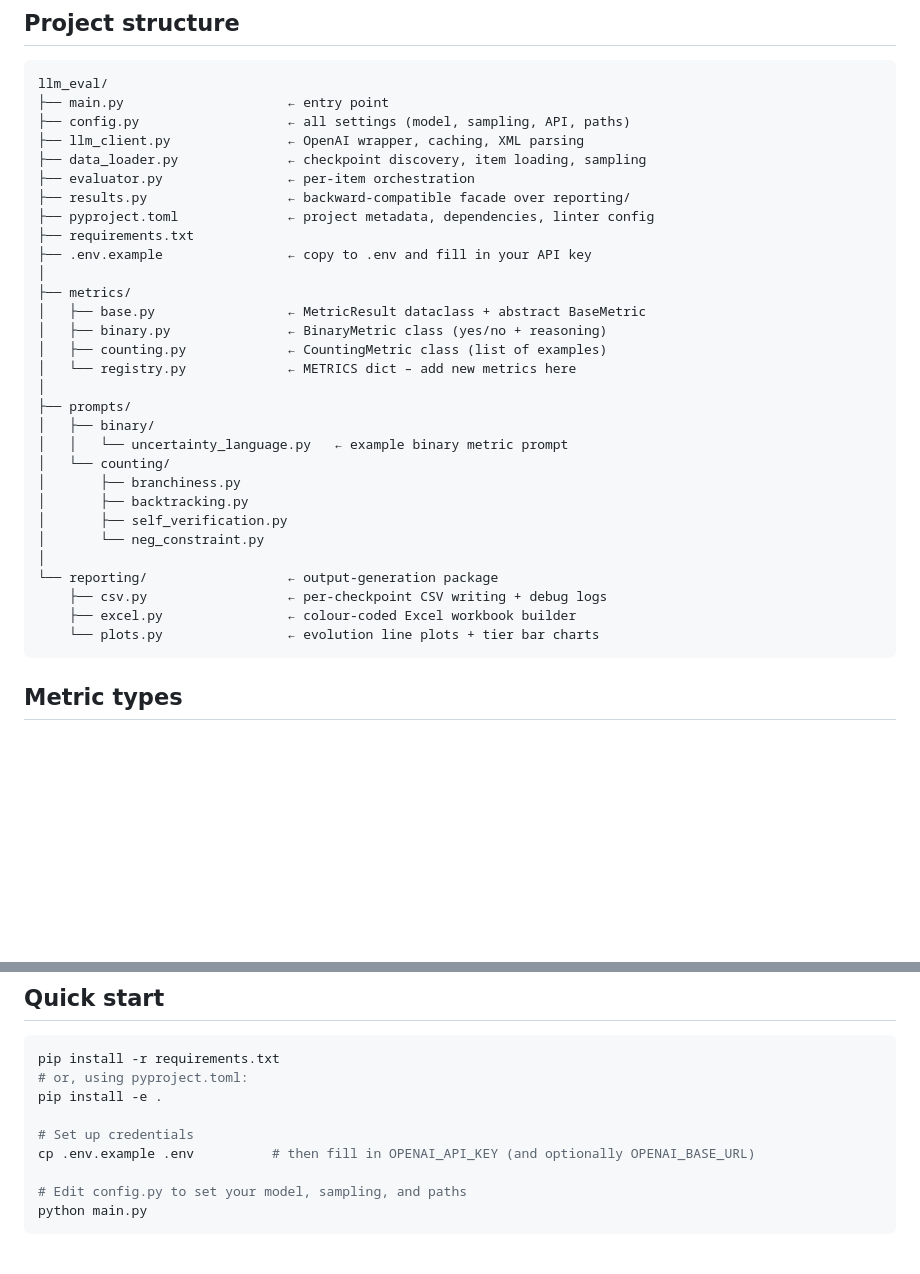
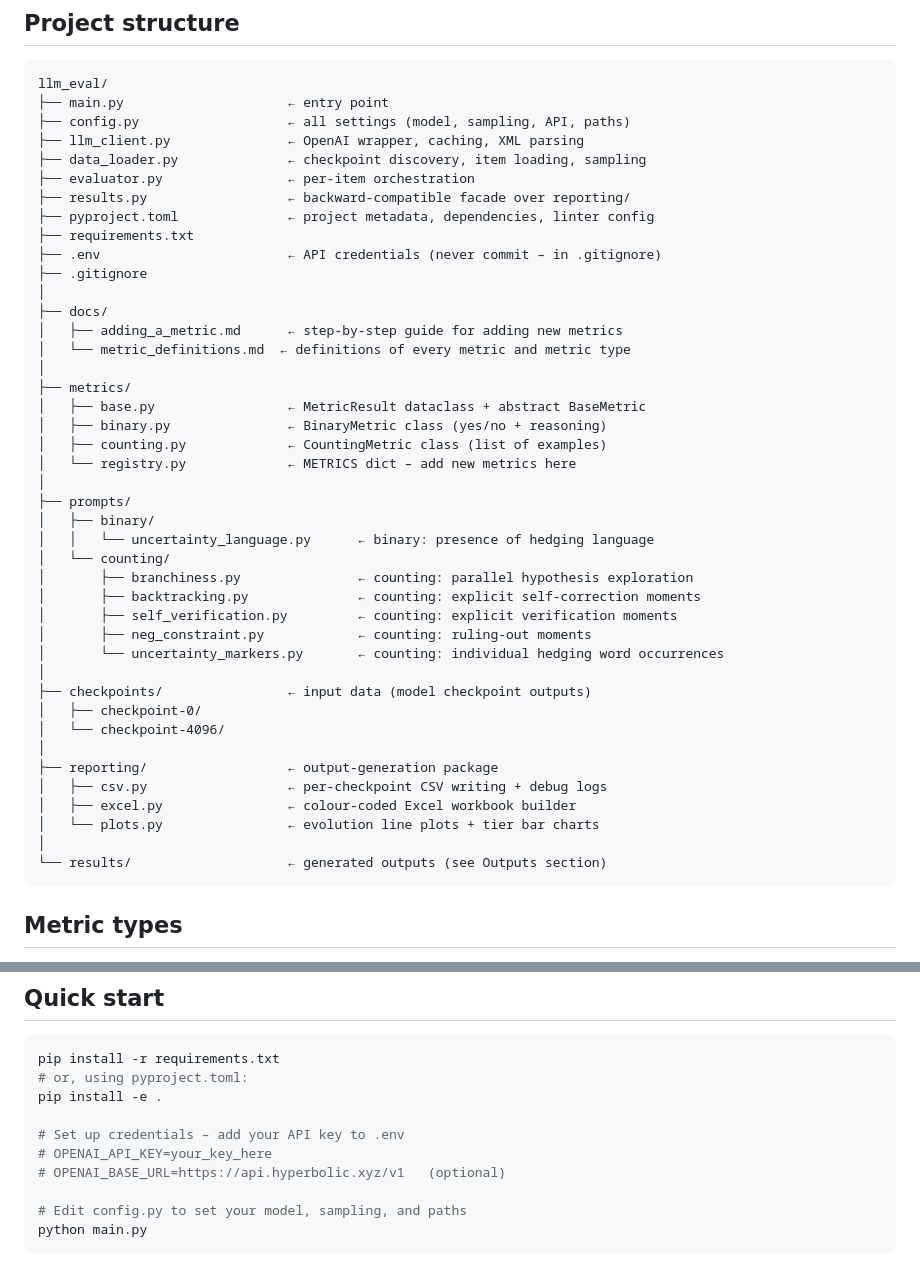
Before and after one commit to mnsalimi/AbductiveReasoning, a Markdown page: llm_eval/README.md, 2 parts joined by grey strips. Rendered like a GitHub page; blank space fills up the shorter version.

Commit message:
feat: add uncertainty_markers metric and metric_definitions doc

````diff
--- a/llm_eval/README.md
+++ b/llm_eval/README.md
@@ -14,7 +14,12 @@ llm_eval/
 ├── results.py                  ← backward-compatible facade over reporting/
 ├── pyproject.toml              ← project metadata, dependencies, linter config
 ├── requirements.txt
-├── .env.example                ← copy to .env and fill in your API key
+├── .env                        ← API credentials (never commit – in .gitignore)
+├── .gitignore
+│
+├── docs/
+│   ├── adding_a_metric.md      ← step-by-step guide for adding new metrics
+│   └── metric_definitions.md  ← definitions of every metric and metric type
 │
 ├── metrics/
 │   ├── base.py                 ← MetricResult dataclass + abstract BaseMetric
@@ -24,17 +29,24 @@ llm_eval/
 │
 ├── prompts/
 │   ├── binary/
-│   │   └── uncertainty_language.py   ← example binary metric prompt
+│   │   └── uncertainty_language.py      ← binary: presence of hedging language
 │   └── counting/
-│       ├── branchiness.py
-│       ├── backtracking.py
-│       ├── self_verification.py
-│       └── neg_constraint.py
+│       ├── branchiness.py               ← counting: parallel hypothesis exploration
+│       ├── backtracking.py              ← counting: explicit self-correction moments
+│       ├── self_verification.py         ← counting: explicit verification moments
+│       ├── neg_constraint.py            ← counting: ruling-out moments
+│       └── uncertainty_markers.py       ← counting: individual hedging word occurrences
 │
-└── reporting/                  ← output-generation package
-    ├── csv.py                  ← per-checkpoint CSV writing + debug logs
-    ├── excel.py                ← colour-coded Excel workbook builder
-    └── plots.py                ← evolution line plots + tier bar charts
+├── checkpoints/                ← input data (model checkpoint outputs)
+│   ├── checkpoint-0/
+│   └── checkpoint-4096/
+│
+├── reporting/                  ← output-generation package
+│   ├── csv.py                  ← per-checkpoint CSV writing + debug logs
+│   ├── excel.py                ← colour-coded Excel workbook builder
+│   └── plots.py                ← evolution line plots + tier bar charts
+│
+└── results/                    ← generated outputs (see Outputs section)
 ```
 
 ## Metric types
@@ -58,8 +70,9 @@ pip install -r requirements.txt
 # or, using pyproject.toml:
 pip install -e .
 
-# Set up credentials
-cp .env.example .env          # then fill in OPENAI_API_KEY (and optionally OPENAI_BASE_URL)
+# Set up credentials – add your API key to .env
+# OPENAI_API_KEY=your_key_here
+# OPENAI_BASE_URL=https://api.hyperbolic.xyz/v1   (optional)
 
 # Edit config.py to set your model, sampling, and paths
 python main.py
````
